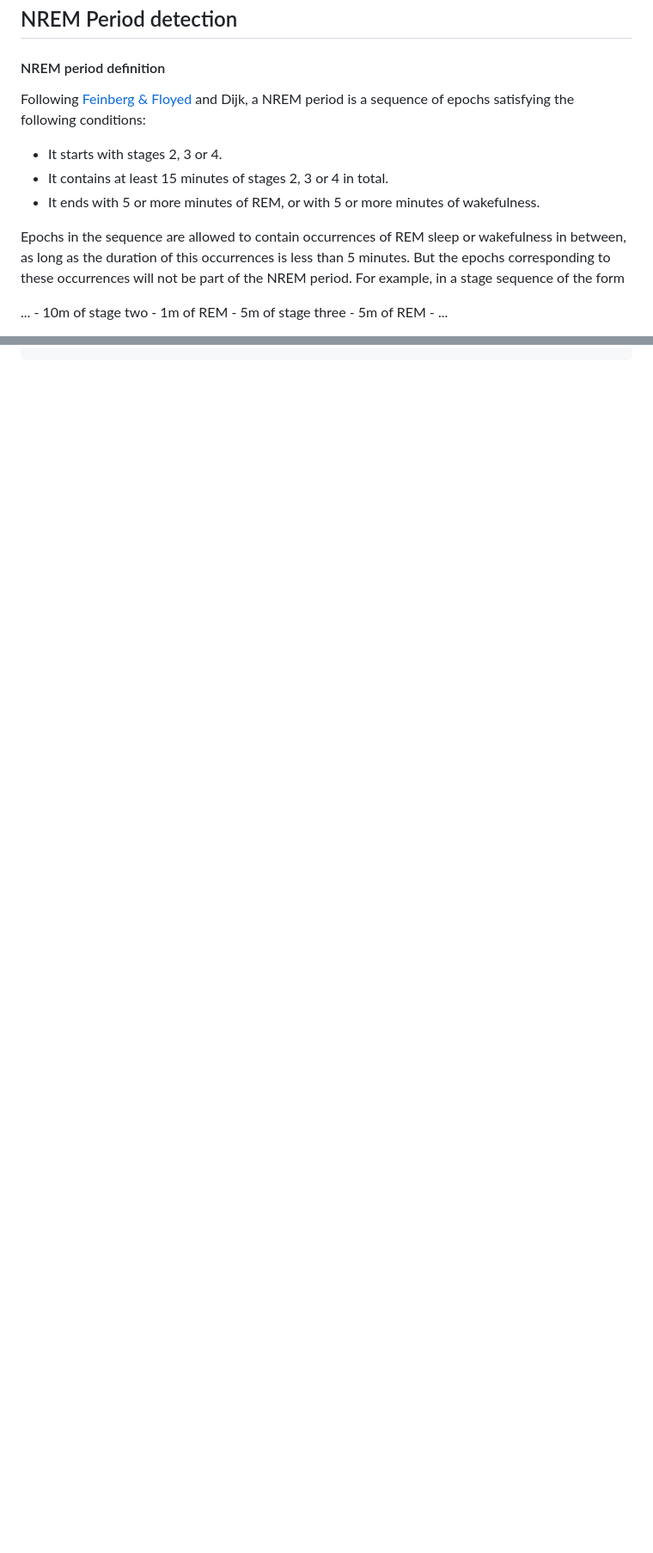
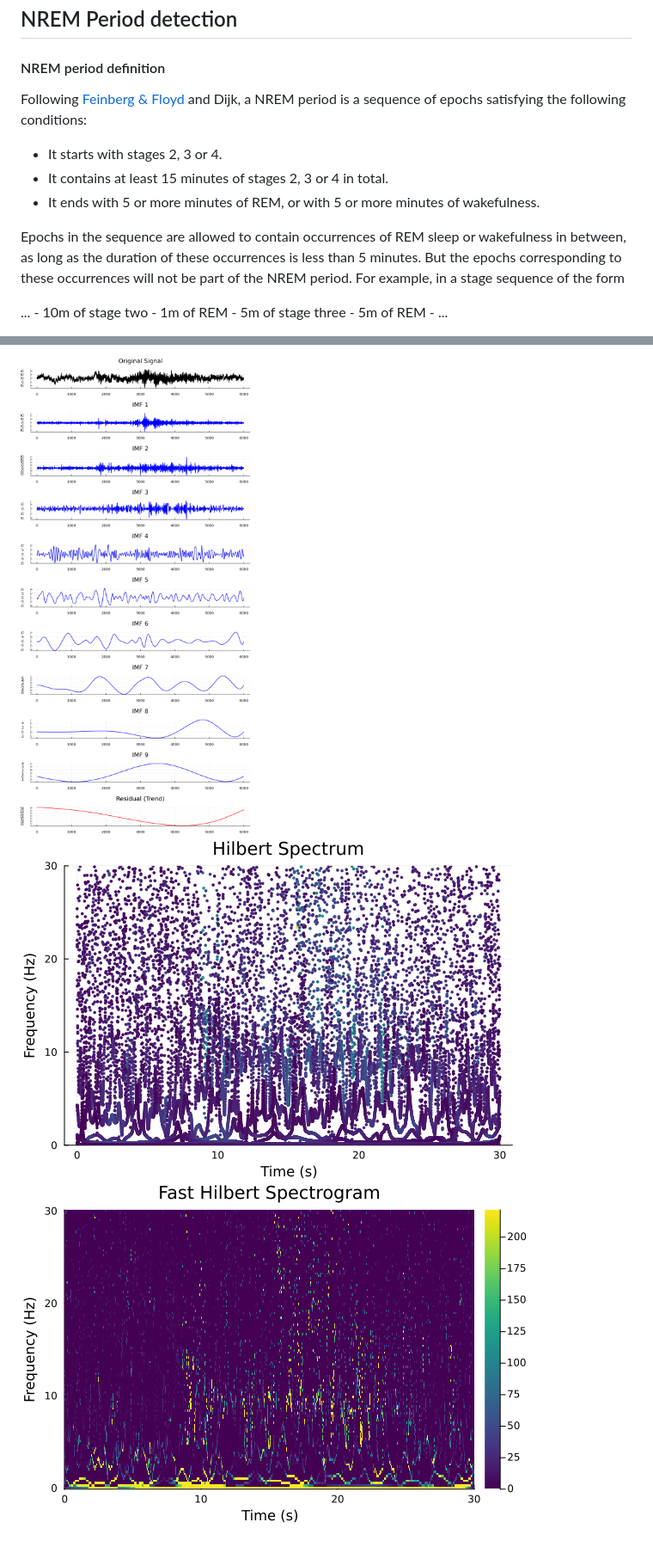
Before and after one commit to slopezpereyra/EEGToolkit.jl, a Markdown page: docs/src/index.md, 2 parts joined by grey strips. Shown at 86% size. Drawn GitHub-style; pictures changed too: docs/src/assets/h_heatmap.png (added), docs/src/assets/h_spectrum.png (added), docs/src/assets/imfs_plot.png (added); blank space fills up the shorter version.

Commit message:
EMD plotting now returns the plot, not only displays it. Improved docs with added examples.

```diff
--- a/docs/src/index.md
+++ b/docs/src/index.md
@@ -138,7 +138,7 @@ stage_mask
 
 #### NREM period definition
 
-Following [Feinberg & Floyed](https://pubmed.ncbi.nlm.nih.gov/220659/) and
+Following [Feinberg & Floyd](https://pubmed.ncbi.nlm.nih.gov/220659/) and
 Dijk, a NREM period is a sequence of epochs satisfying the following
 conditions:
 
@@ -148,7 +148,7 @@ conditions:
   of wakefulness.
 
 Epochs in the sequence are allowed to contain occurrences of REM sleep or wakefulness
-in between, as long as the duration of this occurrences is less than 5 minutes.
+in between, as long as the duration of these occurrences is less than 5 minutes.
 But the epochs corresponding to these occurrences will not be part of the NREM period. For
 example, in a stage sequence of the form
 
@@ -389,0 +474,3 @@ end
+![](assets/imfs_plot.png)
+![](assets/h_spectrum.png)
+![](assets/h_heatmap.png)
```
Also changed, not shown: other parts of docs/src/index.md (+89 -5 lines), docs/src/assets/psds.png (added), docs/src/assets/spectrograms.png (added), 1 other file.
